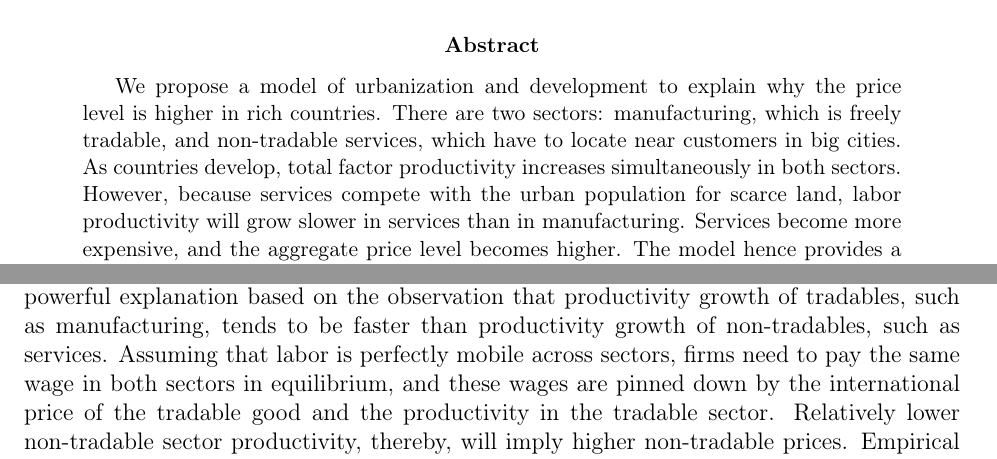
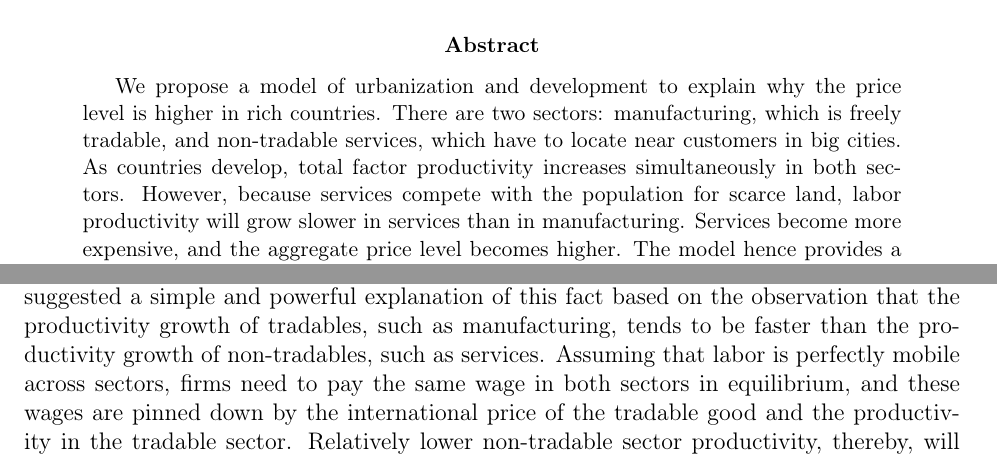
Before and after one commit to korenmiklos/cattle, a LaTeX paper (text/bs.tex): two parts of page 1 of 20, joined at a grey line, cut so that both start at the same text. Compiled offline with pdfLaTeX.

Commit message:
re #12: Cut reference to the non-existent figure in the intro.
git-svn-id: https://subversion.assembla.com/svn/balassa@105 fd3ea19a-d943-0410-ac43-fa96816610d8

```diff
--- a/text/bs.tex
+++ b/text/bs.tex
@@ -50,15 +50,14 @@
 \maketitle
 
 \begin{abstract}
-We propose a model of urbanization and development to explain why the price level is higher in rich countries. There are two sectors: manufacturing, which is freely tradable, and non-tradable services, which have to locate near customers in big cities. As countries develop, total factor productivity increases simultaneously in both sectors. However, because services compete with the urban population for scarce land, labor productivity will grow slower in services than in manufacturing. Services become more expensive, and the aggregate price level becomes higher. The model hence provides a theoretical foundation for the Balassa--Samuelson assumption that productivity growth is slower in the non-tradable sector than in the tradable sector. The key implications of the model are borne out in the data: while the positive correlation between income and the price level is very strong among countries where land is scarce (densely populated, highly urban countries), there is virtually no such correlation among rural countries.
+We propose a model of urbanization and development to explain why the price level is higher in rich countries. There are two sectors: manufacturing, which is freely tradable, and non-tradable services, which have to locate near customers in big cities. As countries develop, total factor productivity increases simultaneously in both sectors. However, because services compete with the population for scarce land, labor productivity will grow slower in services than in manufacturing. Services become more expensive, and the aggregate price level becomes higher. The model hence provides a theoretical foundation for the Balassa--Samuelson assumption that productivity growth is slower in the non-tradable sector than in the tradable sector. The key implications of the model are borne out in the data: while the positive correlation between income and the price level is very strong among countries where land is scarce (densely populated, highly urban countries), there is virtually no such correlation among rural countries.
 \end{abstract}
 
 \section{Introduction}
-Rich countries are more expensive than poor ones. Figure \ref{fig:sc_penn_joint} shows
-the strong correlation between aggregate price level and (PPP-adjusted) GDP per capita for 188 Penn-World-Table countries in 2000. Balassa (1964) and Samuelson
-(1964) suggested a simple and powerful explanation based on the
-observation that productivity growth of tradables, such as manufacturing,
-tends to be faster than productivity growth of non-tradables, such as
+Rich countries are more expensive than poor ones. Balassa (1964) and Samuelson
+(1964) suggested a simple and powerful explanation of this fact based on the
+observation that the productivity growth of tradables, such as manufacturing,
+tends to be faster than the productivity growth of non-tradables, such as
 services. Assuming that labor is perfectly mobile across sectors,
 firms need to pay the same wage in both sectors in equilibrium, and
 these wages are pinned down by the international price of the
```
